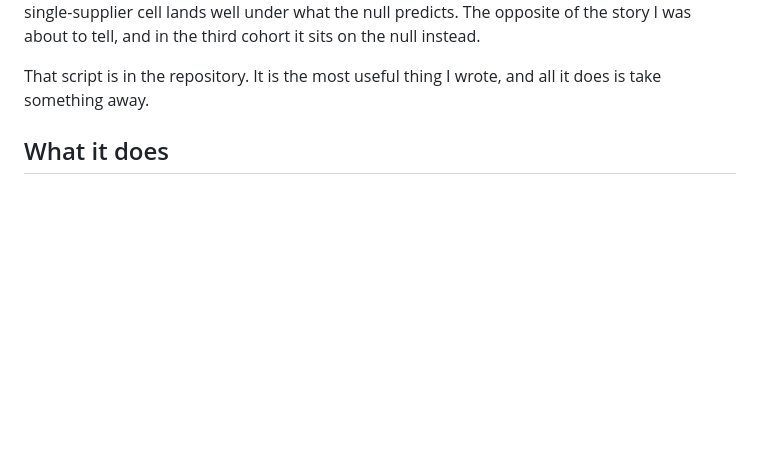
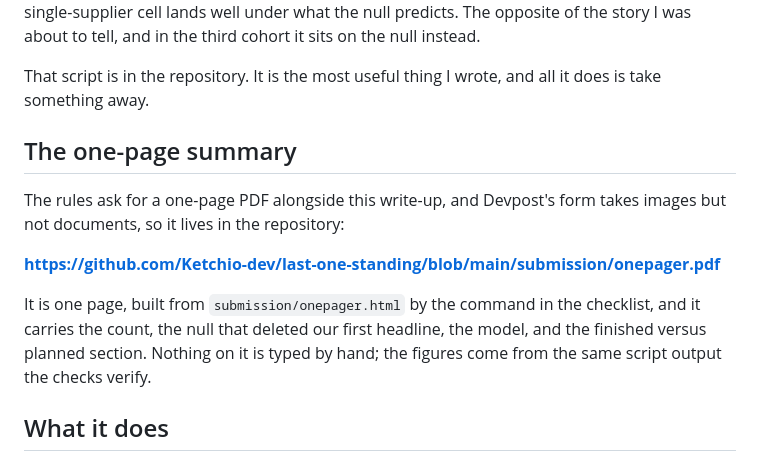
Before and after one commit to Ketchio-dev/last-one-standing, a Markdown page: submission/devpost.md, the part around the change. Rendered like a GitHub page; blank space fills up the shorter version.

Commit message:
Point at the one-page PDF from the write-up
The rules require a one-page PDF. Devpost's submission form accepts images
and not documents, so the file cannot be attached there. It is in the
repository and the write-up now links to it directly.

Co-Authored-By: Claude Opus 5 (1M context) <noreply@anthropic.com>
Claude-Session: https://claude.ai/code/session_01YSf92kXmB57XPY65Y9KqnS

```diff
--- a/submission/devpost.md
+++ b/submission/devpost.md
@@ -44,6 +44,18 @@ about to tell, and in the third cohort it sits on the null instead.
 
 That script is in the repository. It is the most useful thing I wrote, and all it does is take
 something away.
+
+## The one-page summary
+
+The rules ask for a one-page PDF alongside this write-up, and Devpost's form takes images but
+not documents, so it lives in the repository:
+
+**https://github.com/Ketchio-dev/last-one-standing/blob/main/submission/onepager.pdf**
+
+It is one page, built from `submission/onepager.html` by the command in the checklist, and it
+carries the count, the null that deleted our first headline, the model, and the finished versus
+planned section. Nothing on it is typed by hand; the figures come from the same script output
+the checks verify.
 
 ## What it does
 
```
